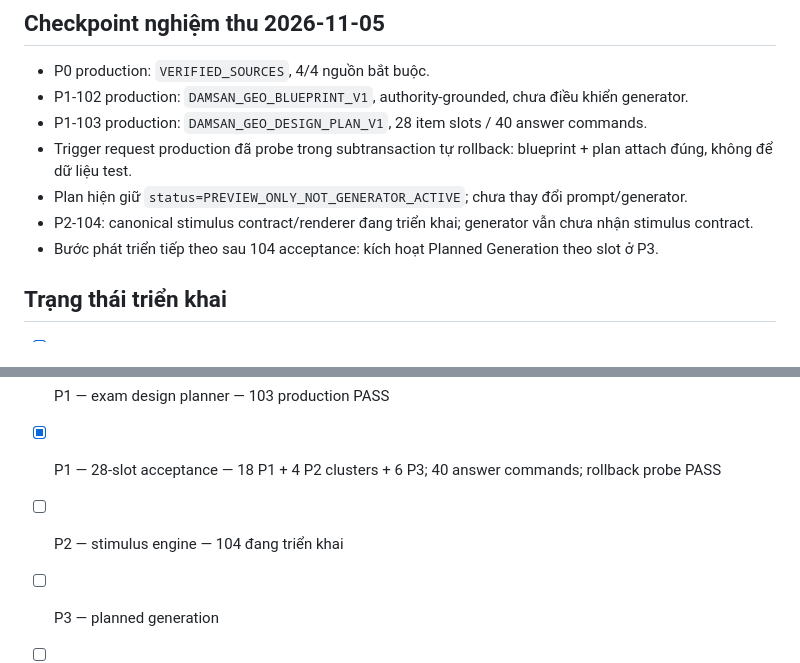
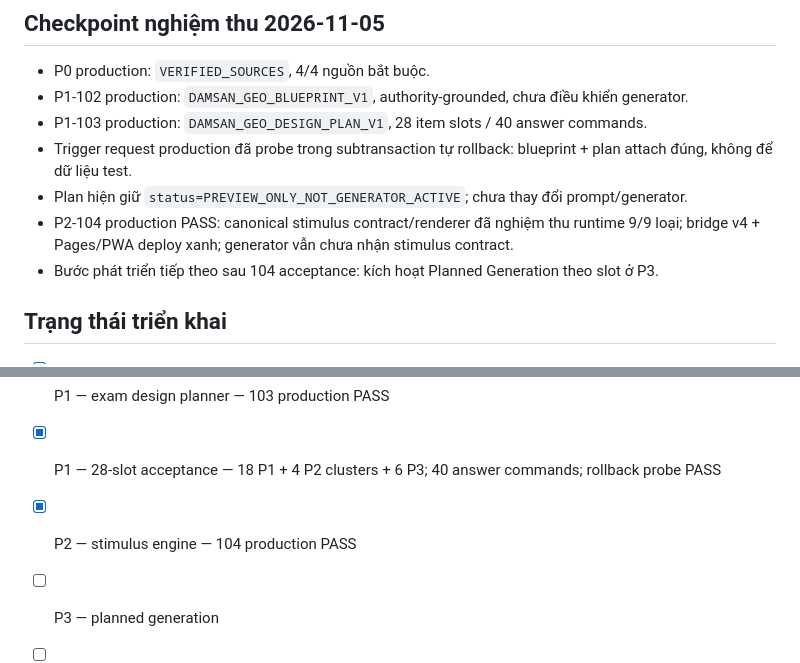
Before and after one commit to hvtnguyenson-code/damsan-v4-supabase, a Markdown page: docs/AI_EXAM_GEOGRAPHY_AUTHORITY_COMPETENCY_P0_P1.md, 2 parts joined by grey strips. GitHub-like rendering.

Commit message:
docs(ai): record P2 stimulus engine production acceptance 104

```diff
--- a/docs/AI_EXAM_GEOGRAPHY_AUTHORITY_COMPETENCY_P0_P1.md
+++ b/docs/AI_EXAM_GEOGRAPHY_AUTHORITY_COMPETENCY_P0_P1.md
@@ -765,7 +765,7 @@ Server sở hữu:
 - P1-103 production: `DAMSAN_GEO_DESIGN_PLAN_V1`, 28 item slots / 40 answer commands.
 - Trigger request production đã probe trong subtransaction tự rollback: blueprint + plan attach đúng, không để dữ liệu test.
 - Plan hiện giữ `status=PREVIEW_ONLY_NOT_GENERATOR_ACTIVE`; chưa thay đổi prompt/generator.
-- P2-104: canonical stimulus contract/renderer đang triển khai; generator vẫn chưa nhận stimulus contract.
+- P2-104 production PASS: canonical stimulus contract/renderer đã nghiệm thu runtime 9/9 loại; bridge v4 + Pages/PWA deploy xanh; generator vẫn chưa nhận stimulus contract.
 - Bước phát triển tiếp theo sau 104 acceptance: kích hoạt Planned Generation theo slot ở P3.
 
 ## Trạng thái triển khai
@@ -779,7 +779,7 @@ Server sở hữu:
 - [x] P1 — blueprint compiler — 102 production PASS
 - [x] P1 — exam design planner — 103 production PASS
 - [x] P1 — 28-slot acceptance — 18 P1 + 4 P2 clusters + 6 P3; 40 answer commands; rollback probe PASS
-- [ ] P2 — stimulus engine — 104 đang triển khai
+- [x] P2 — stimulus engine — 104 production PASS
 - [ ] P3 — planned generation
 - [ ] P4 — independent critic
 - [ ] P5 — prompt consolidation
```
